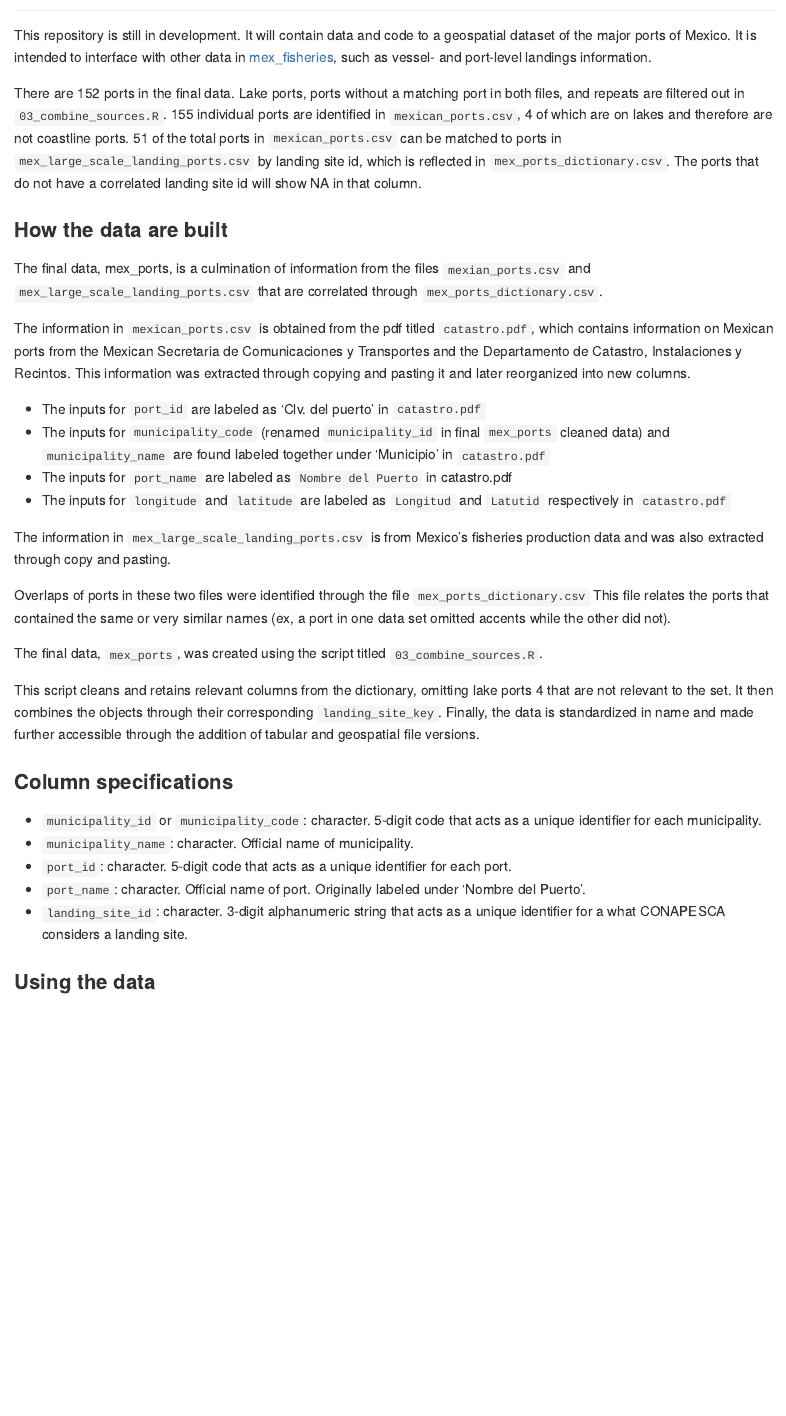
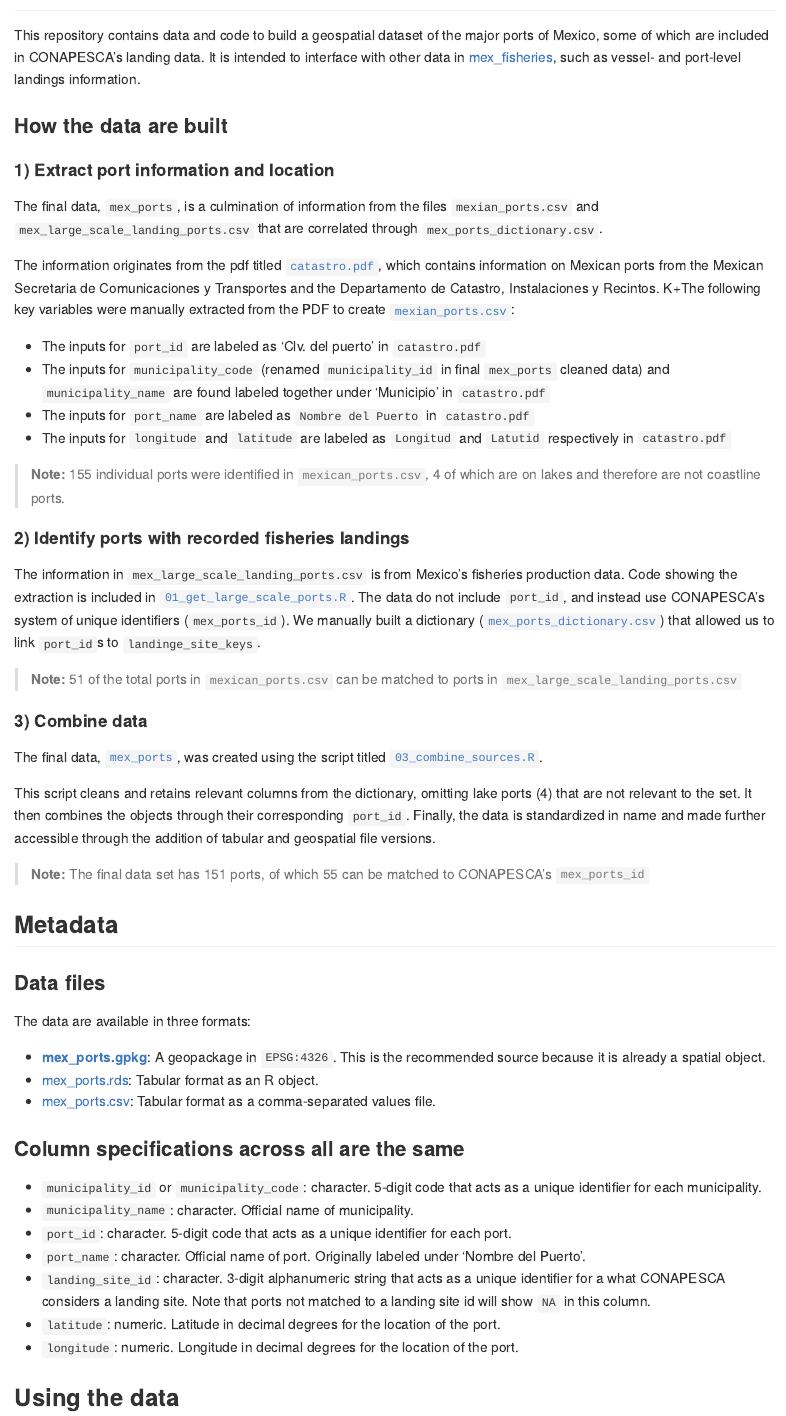
Before and after one commit to mex-fisheries/mex_ports, an R Markdown document (README.Rmd): the page in a window 1100 px wide, from 740 px down. The pictures show the output file README.md that the author committed with the source, drawn offline in the style of GitHub; badge pictures from the web are left out.

Commit message:
Updated readme with minor changes after Emma built it

```diff
--- a/README.Rmd
+++ b/README.Rmd
@@ -53,37 +53,53 @@ ggplot(data = mex) +
 
-This repository is still in development. It will contain data and code to a geospatial dataset of the major ports of Mexico. It is intended to interface with other data in [mex_fisheries](https://github.com/jcvdav/mex_fisheries), such as vessel- and port-level landings information.
-
-There are 152 ports in the final data. Lake ports, ports without a matching port in both files, and repeats are filtered out in `03_combine_sources.R`.
-155 individual ports are identified in `mexican_ports.csv`, 4 of which are on lakes and therefore are not coastline ports.
-51 of the total ports in `mexican_ports.csv` can be matched to ports in `mex_large_scale_landing_ports.csv` by landing site id, which is reflected in  `mex_ports_dictionary.csv`. The ports that do not have a correlated landing site id will show NA in that column.
-
+This repository contains data and code to build a geospatial dataset of the major ports of Mexico, some of which are included in CONAPESCA's landing data. It is intended to interface with other data in [mex_fisheries](https://github.com/jcvdav/mex_fisheries), such as vessel- and port-level landings information.
 
 ### How the data are built
 
-The final data, mex_ports, is a culmination of information from the files `mexian_ports.csv` and `mex_large_scale_landing_ports.csv` that are correlated through `mex_ports_dictionary.csv`.
+#### 1) Extract port information and location
 
-The information in `mexican_ports.csv` is obtained from the pdf titled `catastro.pdf`, which contains information on Mexican ports from the Mexican Secretaria de Comunicaciones y Transportes and the Departamento de Catastro, Instalaciones y Recintos. This information was extracted through copying and pasting it and later reorganized into new columns.
+The final data, `mex_ports`, is a culmination of information from the files `mexian_ports.csv` and `mex_large_scale_landing_ports.csv` that are correlated through `mex_ports_dictionary.csv`.
+
+The information originates from the pdf titled [`catastro.pdf`](/data/raw/catastro.pdf), which contains information on Mexican ports from the Mexican Secretaria de Comunicaciones y Transportes and the Departamento de Catastro, Instalaciones y Recintos. K+The following key variables were manually extracted from the PDF to create [`mexian_ports.csv`](/data/raw/mexian_ports.csv):
 
 - The inputs for `port_id` are labeled as 'Clv. del puerto' in `catastro.pdf`
 - The inputs for `municipality_code` (renamed `municipality_id` in final `mex_ports` cleaned data) and `municipality_name` are found labeled together under 'Municipio' in `catastro.pdf`
-- The inputs for `port_name` are labeled as `Nombre del Puerto` in catastro.pdf
+- The inputs for `port_name` are labeled as `Nombre del Puerto` in `catastro.pdf`
 - The inputs for `longitude` and `latitude` are labeled as `Longitud` and `Latutid` respectively in `catastro.pdf`
 
-The information in `mex_large_scale_landing_ports.csv` is from Mexico’s fisheries production data and was also extracted through copy and pasting.
+> **Note:** 155 individual ports were identified in `mexican_ports.csv`, 4 of which are on lakes and therefore are not coastline ports.
 
-Overlaps of ports in these two files were identified through the file `mex_ports_dictionary.csv` This file relates the ports that contained the same or very similar names (ex, a port in one data set omitted accents while the other did not).
+#### 2) Identify ports with recorded fisheries landings
 
-The final data, `mex_ports`, was created using the script titled `03_combine_sources.R`.
+The information in `mex_large_scale_landing_ports.csv` is from Mexico’s fisheries production data. Code showing the extraction is included in [`01_get_large_scale_ports.R`](/scripts/01_get_large_scale_ports.R). The data do not include `port_id`, and instead use CONAPESCA's system of unique identifiers (`mex_ports_id`). We manually built a dictionary ([`mex_ports_dictionary.csv`](/data/raw/mex_ports_dictionary.csv)) that allowed us to link `port_id`s to `landinge_site_keys`.
 
-This script cleans and retains relevant columns from the dictionary, omitting lake ports 4 that are not relevant to the set. It then combines the objects through their corresponding `landing_site_key`. Finally, the data is standardized in name and made further accessible through the addition of tabular and geospatial file versions.
+> **Note:** 51 of the total ports in `mexican_ports.csv` can be matched to ports in `mex_large_scale_landing_ports.csv`
 
+#### 3) Combine data
 
-### Column specifications
+The final data, [`mex_ports`](/data/clean/), was created using the script titled [`03_combine_sources.R`](/scripts/03_combine_sources.R).
+
+This script cleans and retains relevant columns from the dictionary, omitting lake ports (4) that are not relevant to the set. It then combines the objects through their corresponding `port_id`. Finally, the data is standardized in name and made further accessible through the addition of tabular and geospatial file versions.
+
+> **Note:** The final data set has 151 ports, of which 55 can be matched to CONAPESCA's `mex_ports_id`
+
+## Metadata
+
+### Data files
+
+The data are available in three formats:
+
+- **[mex_ports.gpkg](https://github.com/mex-fisheries/mex_ports/raw/refs/heads/main/data/clean/mex_ports.gpkg)**: A geopackage in `EPSG:4326`. This is the recommended source because it is already a spatial object.
+- [mex_ports.rds](https://github.com/mex-fisheries/mex_ports/raw/refs/heads/main/data/clean/mex_ports.rds): Tabular format as an R object.
+- [mex_ports.csv](https://github.com/mex-fisheries/mex_ports/raw/refs/heads/main/data/clean/mex_ports.csv): Tabular format as a comma-separated values file.
+
+### Column specifications across all are the same
 
 - `municipality_id` or `municipality_code`: character. 5-digit code that acts as a unique identifier for each municipality.
 - `municipality_name`: character. Official name of municipality.
 - `port_id`: character. 5-digit code that acts as a unique identifier for each port.
 - `port_name`: character. Official name of port. Originally labeled under ‘Nombre del Puerto’.
-- `landing_site_id`: character. 3-digit alphanumeric string that acts as a unique identifier for a what CONAPESCA considers a landing site.
+- `landing_site_id`: character. 3-digit alphanumeric string that acts as a unique identifier for a what CONAPESCA considers a landing site. Note that ports not matched to a landing site id will show `NA` in this column.
+- `latitude`: numeric. Latitude in decimal degrees for the location of the port.
+- `longitude`: numeric. Longitude in decimal degrees for the location of the port.
 
-### Using the data
+## Using the data
```
Also changed, not shown: README.md, README_files/figure-gfm/map-1.png, README.Rmd (4 more changed lines).
